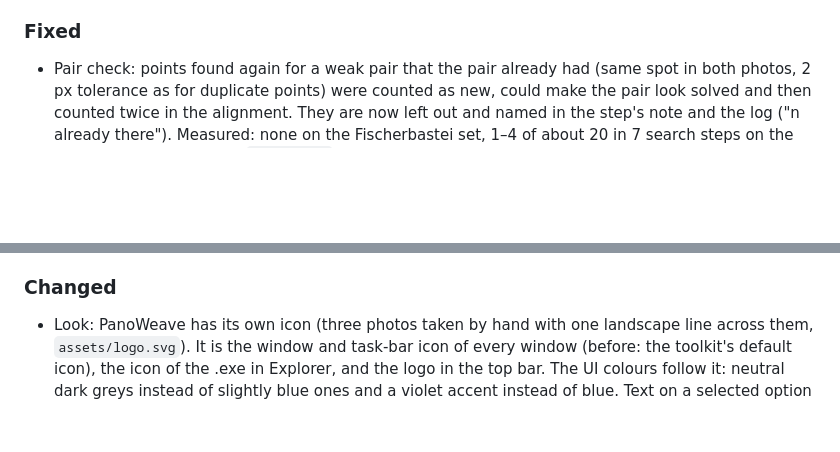
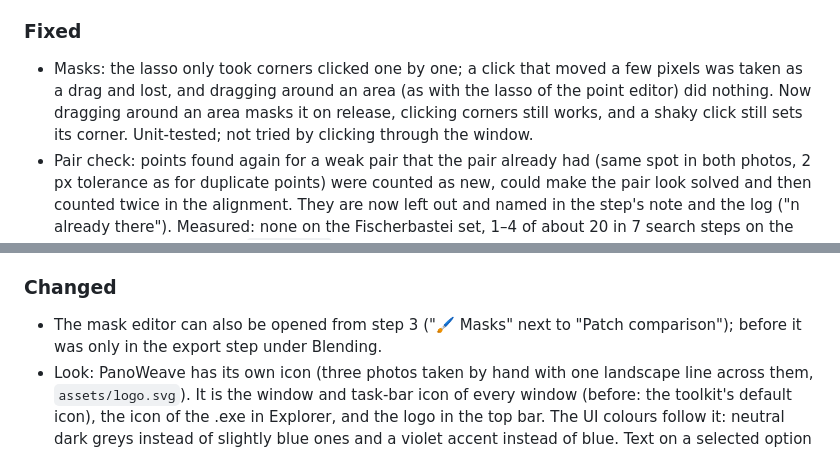
Before and after one commit to schmenn/panoweave, a Markdown page: CHANGELOG.md, 2 parts joined by grey strips. Rendered like a GitHub page; blank space fills up the shorter version.

Commit message:
Masks: lasso by dragging, shaky clicks keep their corner; mask editor button in step 3

```diff
--- a/CHANGELOG.md
+++ b/CHANGELOG.md
@@ -8,6 +8,7 @@
 - User guide (`docs/GUIDE.md`): quick start, how to take photos that stitch well, every step and its settings, the point editor, the extra windows, exposure blend, projects, pitfalls with solutions, what the messages mean, keys and mouse. With screenshots; linked from the README and the help window.
 
 ### Fixed
+- Masks: the lasso only took corners clicked one by one; a click that moved a few pixels was taken as a drag and lost, and dragging around an area (as with the lasso of the point editor) did nothing. Now dragging around an area masks it on release, clicking corners still works, and a shaky click still sets its corner. Unit-tested; not tried by clicking through the window.
 - Pair check: points found again for a weak pair that the pair already had (same spot in both photos, 2 px tolerance as for duplicate points) were counted as new, could make the pair look solved and then counted twice in the alignment. They are now left out and named in the step's note and the log ("n already there"). Measured: none on the Fischerbastei set, 1–4 of about 20 in 7 search steps on the Citadelle set; the real fit (`--accuracy`) is the same (median 0.533 → 0.534 px). Unit-tested.
 - The window no longer stands still while brightness matching is worked out (after aligning, opening a project, letting go of the view in step 4, and the two brightness switches in the export step). Measured before: 50–160 ms without and 450–700 ms with the lens correction (13 and 21 photos). It now runs on a worker thread; the preview keeps the old values until the new ones arrive, "Export panorama" waits for them (greyed out meanwhile), a result made for photos that were added or removed meanwhile is dropped, and a worker that fails is reported. Export pixel-identical to before (with and without lens correction and gain maps, `--imgdiff`). Unit-tested; not tried by clicking through the GUI.
 - Patch comparison window: a patch shifted by hand while the fine alignment was still running was overwritten when the round ended (it could even turn "rejected"); now the hand shift and its status stay and only the automatic result is updated. After a restart with patches shifted by hand the live preview stopped for good (the live focus was never given back); it keeps running now. A patch shifted outside photo B showed as valid although it could not be used; it is now rejected with the reason "shifted by hand outside photo B". Sorting the list by a column with a missing score (after a shift by hand) could crash the program; it sorts with a total order now. Unit-tested; not tried by clicking through the window.
@@ -27,6 +28,7 @@
 - The "use" tick in the photo list is locked while a job runs (an alignment that finished after a tick changed could duplicate or lose points).
 
 ### Changed
+- The mask editor can also be opened from step 3 ("🖌 Masks" next to "Patch comparison"); before it was only in the export step under Blending.
 - Look: PanoWeave has its own icon (three photos taken by hand with one landscape line across them, `assets/logo.svg`). It is the window and task-bar icon of every window (before: the toolkit's default icon), the icon of the .exe in Explorer, and the logo in the top bar. The UI colours follow it: neutral dark greys instead of slightly blue ones and a violet accent instead of blue. Text on a selected option and on the progress bar is white (better contrast), and buttons no longer get a grey or white frame under the mouse or when pressed (some had one, some not). All colours of the UI are named in `app/consts.rs` (52 colours written as numbers in the code became about 25 named ones; nearly equal reds and greys merged); a unit test rejects new ones. Screenshots in the README and the guide taken again. The point colours, the red search frame and the mask colours are unchanged.
 - Build: the Rust version is fixed in `rust-toolchain.toml` (1.99.1, with clippy) for local builds, the CI and the release build, so a new Rust release cannot turn the CI red without a change in the code. It is raised on purpose in its own PR.
 - GUI: step 1 shows the photos as a grid that wraps into rows (they ran out of the window to the right before, with no way to scroll). The export step, the connections window and the help window scroll when the window is too low; before, the lower settings could only be reached by making the window bigger. Frame & crop needs no scrolling (the buttons wrap, the preview fits the window). Unit test for the grid columns.
```
Also changed, not shown: docs/GUIDE.md (+4 -1 lines), docs/align.png, 4 other files.
